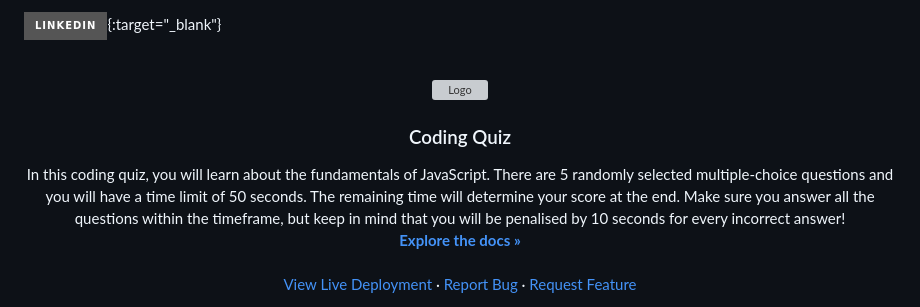
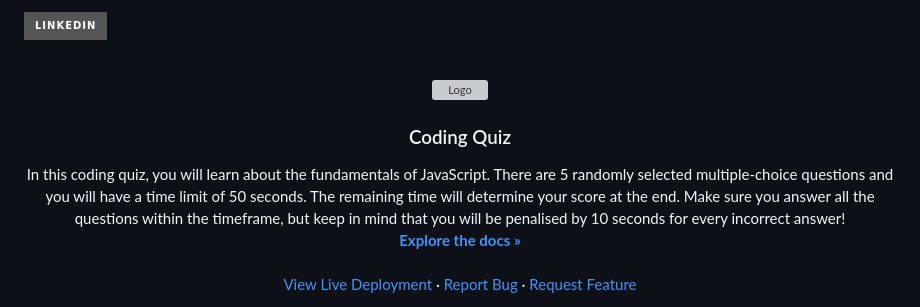
Before and after one commit to XchHarutyunyan/coding-quiz, a Markdown page: README.md, the part around one of its changes. GitHub-like rendering; badges without logos; grey boxes are pictures that could not be loaded.

```diff
--- a/README.md
+++ b/README.md
@@ -1,6 +1,6 @@
 <a name="readme-top"></a>
 
-[![LinkedIn][linkedin-shield]][linkedin-url]{:target="_blank"}
+[![LinkedIn][linkedin-shield]][linkedin-url]
 
 <!-- PROJECT LOGO -->
 <br />
```
Also changed, not shown: other parts of README.md (+1 -1 lines).
